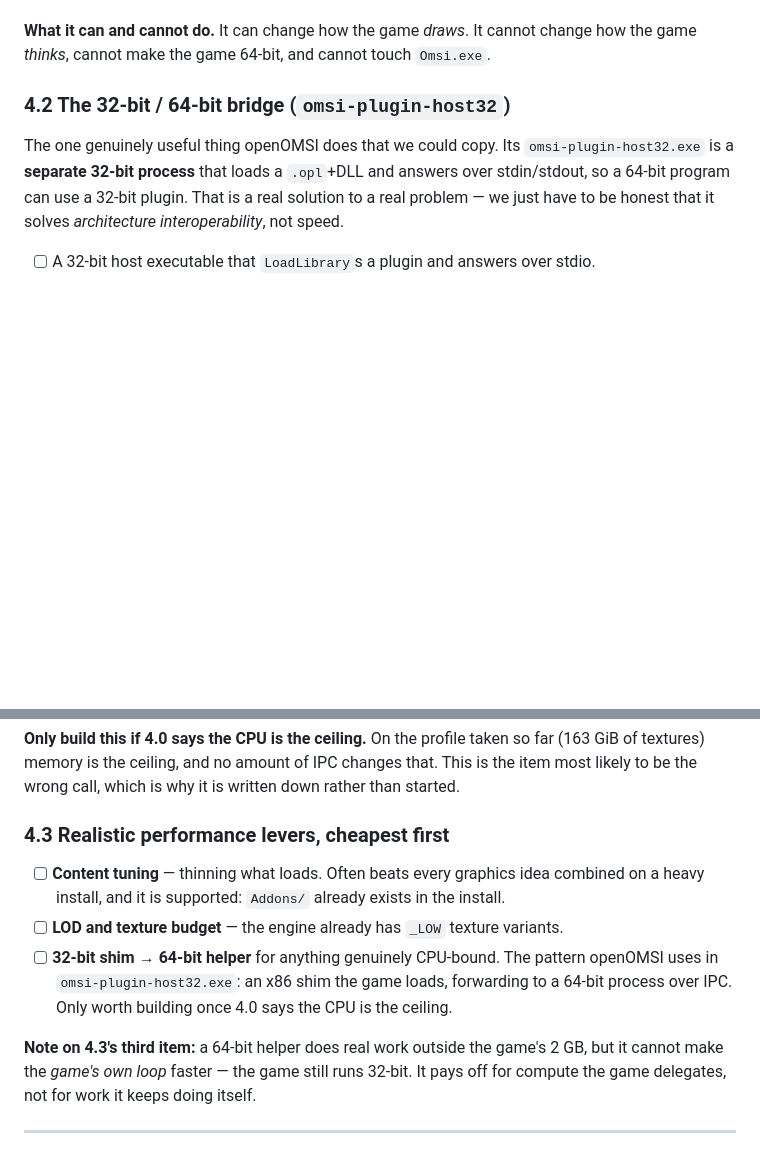
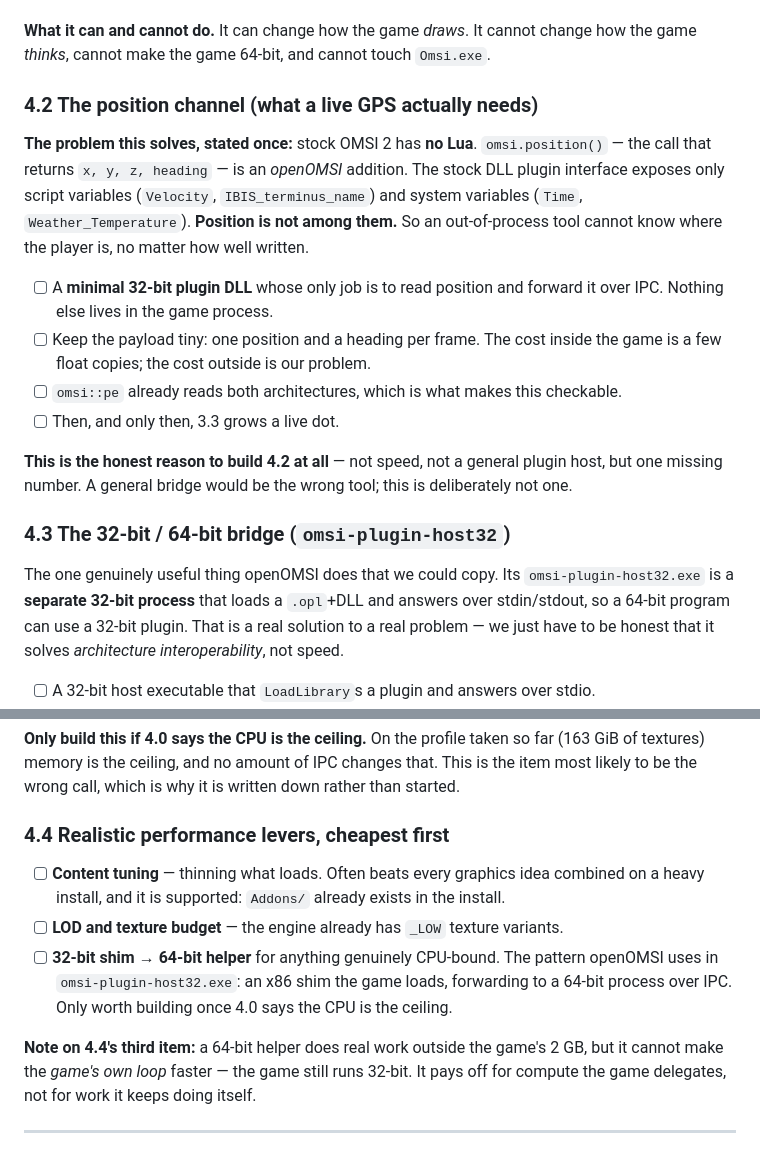
Before and after one commit to EVIGIT/Omsi-2--experimental-wrapper-project, a Markdown page: roadmap.md, 2 parts joined by grey strips. Rendered like a GitHub page; blank space fills up the shorter version.

```diff
--- a/roadmap.md
+++ b/roadmap.md
@@ -208,7 +251,25 @@ reachable. (openOMSI is the reference: ~175k lines to reach it.)
 **What it can and cannot do.** It can change how the game *draws*. It cannot change how the
 game *thinks*, cannot make the game 64-bit, and cannot touch `Omsi.exe`.
 
-### 4.2 The 32-bit / 64-bit bridge (`omsi-plugin-host32`)
+### 4.2 The position channel (what a live GPS actually needs)
+
+**The problem this solves, stated once:** stock OMSI 2 has **no Lua**. `omsi.position()` —
+the call that returns `x, y, z, heading` — is an *openOMSI* addition. The stock DLL plugin
+interface exposes only script variables (`Velocity`, `IBIS_terminus_name`) and system
+variables (`Time`, `Weather_Temperature`). **Position is not among them.** So an
+out-of-process tool cannot know where the player is, no matter how well written.
+
+- [ ] A **minimal 32-bit plugin DLL** whose only job is to read position and forward it over
+      IPC. Nothing else lives in the game process.
+- [ ] Keep the payload tiny: one position and a heading per frame. The cost inside the game
+      is a few float copies; the cost outside is our problem.
+- [ ] `omsi::pe` already reads both architectures, which is what makes this checkable.
+- [ ] Then, and only then, 3.3 grows a live dot.
+
+**This is the honest reason to build 4.2 at all** — not speed, not a general plugin host, but
+one missing number. A general bridge would be the wrong tool; this is deliberately not one.
+
+### 4.3 The 32-bit / 64-bit bridge (`omsi-plugin-host32`)
 
 The one genuinely useful thing openOMSI does that we could copy. Its
 `omsi-plugin-host32.exe` is a **separate 32-bit process** that loads a `.opl`+DLL and answers
@@ -231,7 +292,7 @@ frame loop — the game keeps running 32-bit either way.
 (163 GiB of textures) memory is the ceiling, and no amount of IPC changes that. This is the
 item most likely to be the wrong call, which is why it is written down rather than started.
 
-### 4.3 Realistic performance levers, cheapest first
+### 4.4 Realistic performance levers, cheapest first
 - [ ] **Content tuning** — thinning what loads. Often beats every graphics idea combined on
       a heavy install, and it is supported: `Addons/` already exists in the install.
 - [ ] **LOD and texture budget** — the engine already has `_LOW` texture variants.
@@ -239,7 +300,7 @@ item most likely to be the wrong call, which is why it is written down rather th
       openOMSI uses in `omsi-plugin-host32.exe`: an x86 shim the game loads, forwarding to
       a 64-bit process over IPC. Only worth building once 4.0 says the CPU is the ceiling.
 
-**Note on 4.3's third item:** a 64-bit helper does real work outside the game's 2 GB, but
+**Note on 4.4's third item:** a 64-bit helper does real work outside the game's 2 GB, but
 it cannot make the *game's own loop* faster — the game still runs 32-bit. It pays off for
 compute the game delegates, not for work it keeps doing itself.
 
```
Also changed, not shown: other parts of roadmap.md (+50 -7 lines).
